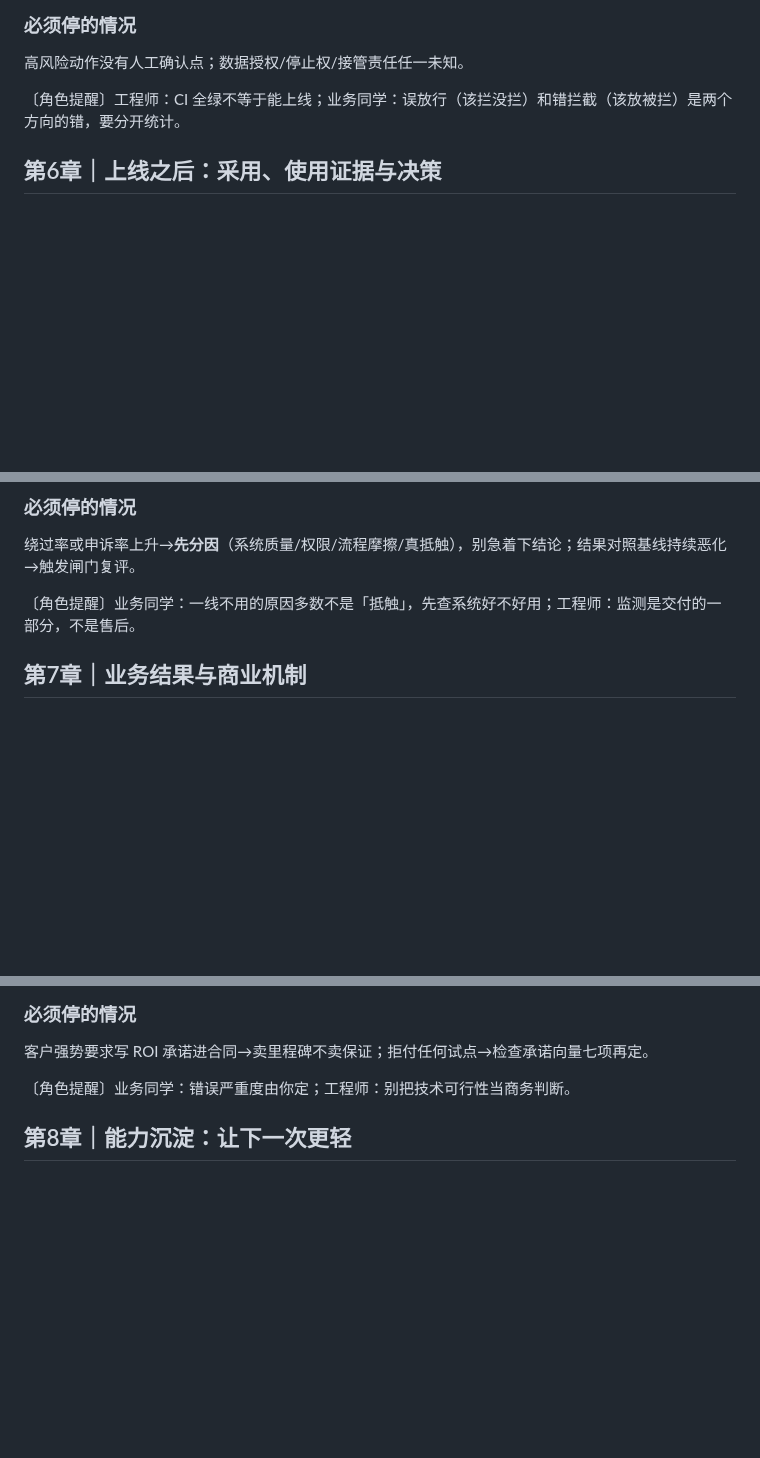
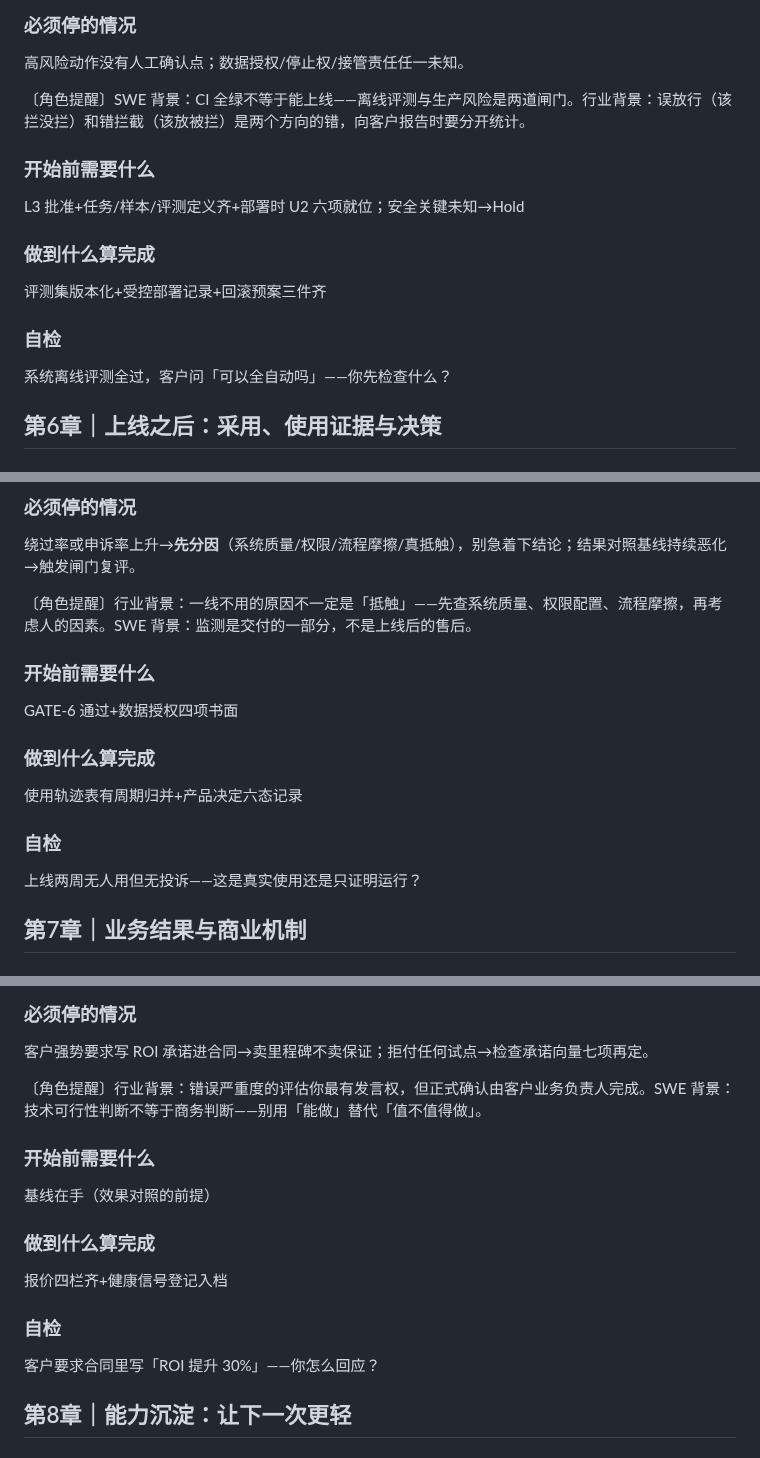
Before and after one commit to Cambia-Yu/tongyuan-fde-os, a Markdown page: 08_Outputs/团队手册_候选版_v0.1.md, 3 parts joined by grey strips. Drawn GitHub-style; blank space fills up the shorter version.

```diff
--- a/08_Outputs/团队手册_候选版_v0.1.md
+++ b/08_Outputs/团队手册_候选版_v0.1.md
@@ -154,7 +189,15 @@ FDE（前沿部署工程师，Forward Deployed Engineer）= 拿着端到端结
 ### 必须停的情况
 高风险动作没有人工确认点；数据授权/停止权/接管责任任一未知。
 
-〔角色提醒〕工程师：CI 全绿不等于能上线；业务同学：误放行（该拦没拦）和错拦截（该放被拦）是两个方向的错，要分开统计。
+〔角色提醒〕SWE 背景：CI 全绿不等于能上线——离线评测与生产风险是两道闸门。行业背景：误放行（该拦没拦）和错拦截（该放被拦）是两个方向的错，向客户报告时要分开统计。
+### 开始前需要什么
+L3 批准+任务/样本/评测定义齐+部署时 U2 六项就位；安全关键未知→Hold
+
+### 做到什么算完成
+评测集版本化+受控部署记录+回滚预案三件齐
+
+### 自检
+系统离线评测全过，客户问「可以全自动吗」——你先检查什么？
 
 ## 第6章｜上线之后：采用、使用证据与决策
 
@@ -176,7 +219,15 @@ FDE（前沿部署工程师，Forward Deployed Engineer）= 拿着端到端结
 ### 必须停的情况
 绕过率或申诉率上升→**先分因**（系统质量/权限/流程摩擦/真抵触），别急着下结论；结果对照基线持续恶化→触发闸门复评。
 
-〔角色提醒〕业务同学：一线不用的原因多数不是「抵触」，先查系统好不好用；工程师：监测是交付的一部分，不是售后。
+〔角色提醒〕行业背景：一线不用的原因不一定是「抵触」——先查系统质量、权限配置、流程摩擦，再考虑人的因素。SWE 背景：监测是交付的一部分，不是上线后的售后。
+### 开始前需要什么
+GATE-6 通过+数据授权四项书面
+
+### 做到什么算完成
+使用轨迹表有周期归并+产品决定六态记录
+
+### 自检
+上线两周无人用但无投诉——这是真实使用还是只证明运行？
 
 ## 第7章｜业务结果与商业机制
 
@@ -198,7 +249,15 @@ FDE（前沿部署工程师，Forward Deployed Engineer）= 拿着端到端结
 ### 必须停的情况
 客户强势要求写 ROI 承诺进合同→卖里程碑不卖保证；拒付任何试点→检查承诺向量七项再定。
 
-〔角色提醒〕业务同学：错误严重度由你定；工程师：别把技术可行性当商务判断。
+〔角色提醒〕行业背景：错误严重度的评估你最有发言权，但正式确认由客户业务负责人完成。SWE 背景：技术可行性判断不等于商务判断——别用「能做」替代「值不值得做」。
+### 开始前需要什么
+基线在手（效果对照的前提）
+
+### 做到什么算完成
+报价四栏齐+健康信号登记入档
+
+### 自检
+客户要求合同里写「ROI 提升 30%」——你怎么回应？
 
 ## 第8章｜能力沉淀：让下一次更轻
 
```
Also changed, not shown: other parts of 08_Outputs/团队手册_候选版_v0.1.md (+55 -12 lines).
